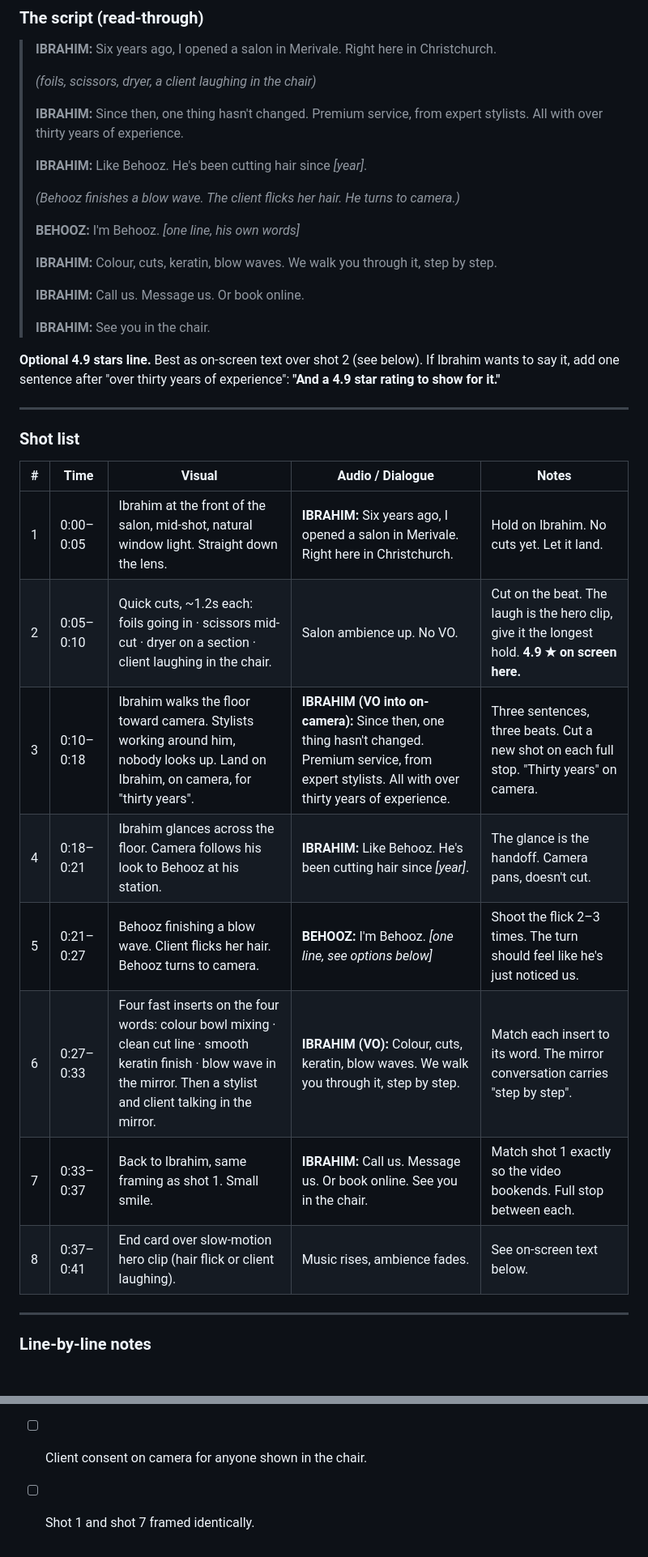
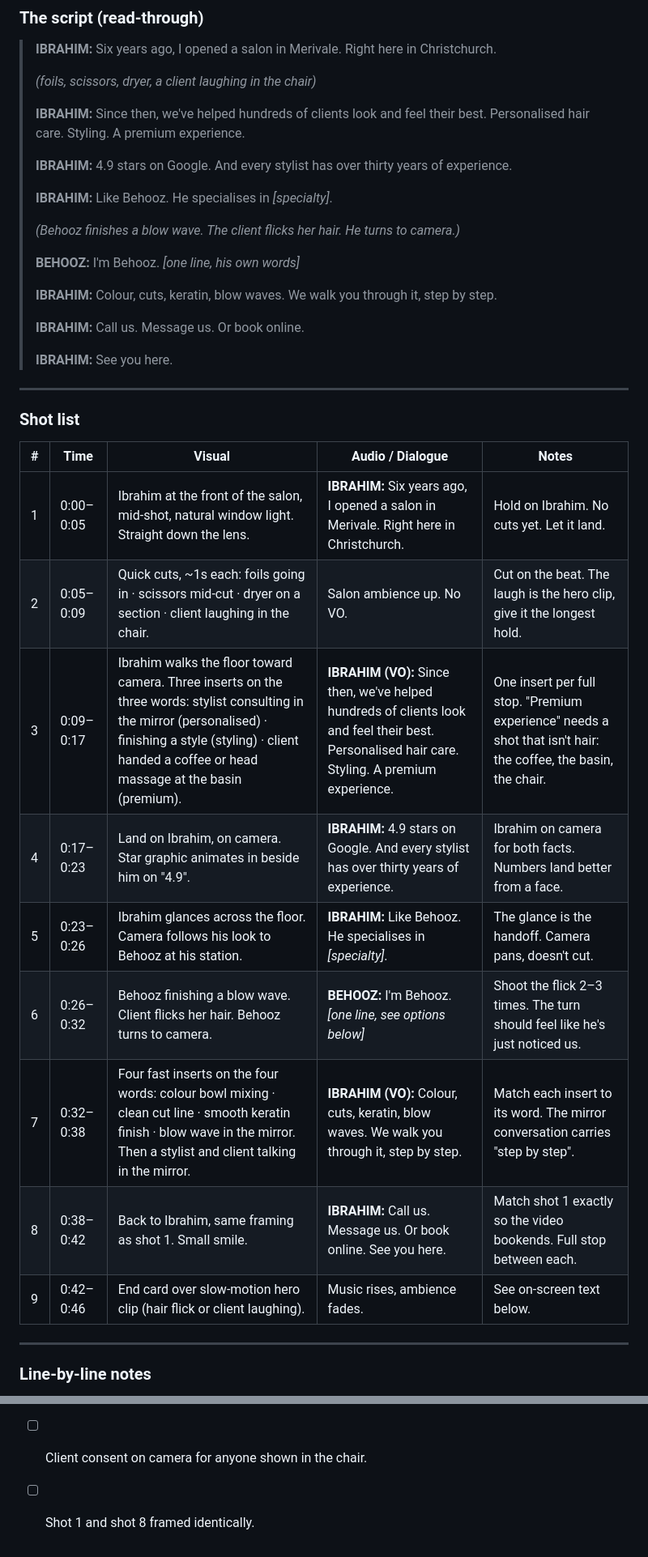
Before and after one commit to yoonryan11-coder/Ryan-codes-, a Markdown page: content/salon-be/video-1-promo.md, 2 parts joined by grey strips. Shown at 81% size. Rendered like a GitHub page; blank space fills up the shorter version.

```diff
--- a/content/salon-be/video-1-promo.md
+++ b/content/salon-be/video-1-promo.md
@@ -19,9 +19,11 @@
 >
 > *(foils, scissors, dryer, a client laughing in the chair)*
 >
-> **IBRAHIM:** Since then, one thing hasn't changed. Premium service, from expert stylists. All with over thirty years of experience.
+> **IBRAHIM:** Since then, we've helped hundreds of clients look and feel their best. Personalised hair care. Styling. A premium experience.
 >
-> **IBRAHIM:** Like Behooz. He's been cutting hair since *[year]*.
+> **IBRAHIM:** 4.9 stars on Google. And every stylist has over thirty years of experience.
+>
+> **IBRAHIM:** Like Behooz. He specialises in *[specialty]*.
 >
 > *(Behooz finishes a blow wave. The client flicks her hair. He turns to camera.)*
 >
@@ -31,9 +33,7 @@
 >
 > **IBRAHIM:** Call us. Message us. Or book online.
 >
-> **IBRAHIM:** See you in the chair.
-
-**Optional 4.9 stars line.** Best as on-screen text over shot 2 (see below). If Ibrahim wants to say it, add one sentence after "over thirty years of experience": **"And a 4.9 star rating to show for it."**
+> **IBRAHIM:** See you here.
 
 ---
 
@@ -42,13 +42,14 @@
 | # | Time | Visual | Audio / Dialogue | Notes |
 |---|---|---|---|---|
 | 1 | 0:00–0:05 | Ibrahim at the front of the salon, mid-shot, natural window light. Straight down the lens. | **IBRAHIM:** Six years ago, I opened a salon in Merivale. Right here in Christchurch. | Hold on Ibrahim. No cuts yet. Let it land. |
-| 2 | 0:05–0:10 | Quick cuts, ~1.2s each: foils going in · scissors mid-cut · dryer on a section · client laughing in the chair. | Salon ambience up. No VO. | Cut on the beat. The laugh is the hero clip, give it the longest hold. **4.9 ★ on screen here.** |
-| 3 | 0:10–0:18 | Ibrahim walks the floor toward camera. Stylists working around him, nobody looks up. Land on Ibrahim, on camera, for "thirty years". | **IBRAHIM (VO into on-camera):** Since then, one thing hasn't changed. Premium service, from expert stylists. All with over thirty years of experience. | Three sentences, three beats. Cut a new shot on each full stop. "Thirty years" on camera. |
-| 4 | 0:18–0:21 | Ibrahim glances across the floor. Camera follows his look to Behooz at his station. | **IBRAHIM:** Like Behooz. He's been cutting hair since *[year]*. | The glance is the handoff. Camera pans, doesn't cut. |
-| 5 | 0:21–0:27 | Behooz finishing a blow wave. Client flicks her hair. Behooz turns to camera. | **BEHOOZ:** I'm Behooz. *[one line, see options below]* | Shoot the flick 2–3 times. The turn should feel like he's just noticed us. |
-| 6 | 0:27–0:33 | Four fast inserts on the four words: colour bowl mixing · clean cut line · smooth keratin finish · blow wave in the mirror. Then a stylist and client talking in the mirror. | **IBRAHIM (VO):** Colour, cuts, keratin, blow waves. We walk you through it, step by step. | Match each insert to its word. The mirror conversation carries "step by step". |
-| 7 | 0:33–0:37 | Back to Ibrahim, same framing as shot 1. Small smile. | **IBRAHIM:** Call us. Message us. Or book online. See you in the chair. | Match shot 1 exactly so the video bookends. Full stop between each. |
-| 8 | 0:37–0:41 | End card over slow-motion hero clip (hair flick or client laughing). | Music rises, ambience fades. | See on-screen text below. |
+| 2 | 0:05–0:09 | Quick cuts, ~1s each: foils going in · scissors mid-cut · dryer on a section · client laughing in the chair. | Salon ambience up. No VO. | Cut on the beat. The laugh is the hero clip, give it the longest hold. |
+| 3 | 0:09–0:17 | Ibrahim walks the floor toward camera. Three inserts on the three words: stylist consulting in the mirror (personalised) · finishing a style (styling) · client handed a coffee or head massage at the basin (premium). | **IBRAHIM (VO):** Since then, we've helped hundreds of clients look and feel their best. Personalised hair care. Styling. A premium experience. | One insert per full stop. "Premium experience" needs a shot that isn't hair: the coffee, the basin, the chair. |
+| 4 | 0:17–0:23 | Land on Ibrahim, on camera. Star graphic animates in beside him on "4.9". | **IBRAHIM:** 4.9 stars on Google. And every stylist has over thirty years of experience. | Ibrahim on camera for both facts. Numbers land better from a face. |
+| 5 | 0:23–0:26 | Ibrahim glances across the floor. Camera follows his look to Behooz at his station. | **IBRAHIM:** Like Behooz. He specialises in *[specialty]*. | The glance is the handoff. Camera pans, doesn't cut. |
+| 6 | 0:26–0:32 | Behooz finishing a blow wave. Client flicks her hair. Behooz turns to camera. | **BEHOOZ:** I'm Behooz. *[one line, see options below]* | Shoot the flick 2–3 times. The turn should feel like he's just noticed us. |
+| 7 | 0:32–0:38 | Four fast inserts on the four words: colour bowl mixing · clean cut line · smooth keratin finish · blow wave in the mirror. Then a stylist and client talking in the mirror. | **IBRAHIM (VO):** Colour, cuts, keratin, blow waves. We walk you through it, step by step. | Match each insert to its word. The mirror conversation carries "step by step". |
+| 8 | 0:38–0:42 | Back to Ibrahim, same framing as shot 1. Small smile. | **IBRAHIM:** Call us. Message us. Or book online. See you here. | Match shot 1 exactly so the video bookends. Full stop between each. |
+| 9 | 0:42–0:46 | End card over slow-motion hero clip (hair flick or client laughing). | Music rises, ambience fades. | See on-screen text below. |
 
 ---
 
@@ -139,4 +140,4 @@ Keep the end card up for at least 3 seconds. URL on its own line, larger. Add th
 - [ ] Floor walk-through with Ibrahim ×2.
 - [ ] Clean room tone, 30s, for the edit.
 - [ ] Client consent on camera for anyone shown in the chair.
-- [ ] Shot 1 and shot 7 framed identically.
+- [ ] Shot 1 and shot 8 framed identically.
```
Also changed, not shown: other parts of content/salon-be/video-1-promo.md (+21 -21 lines).
